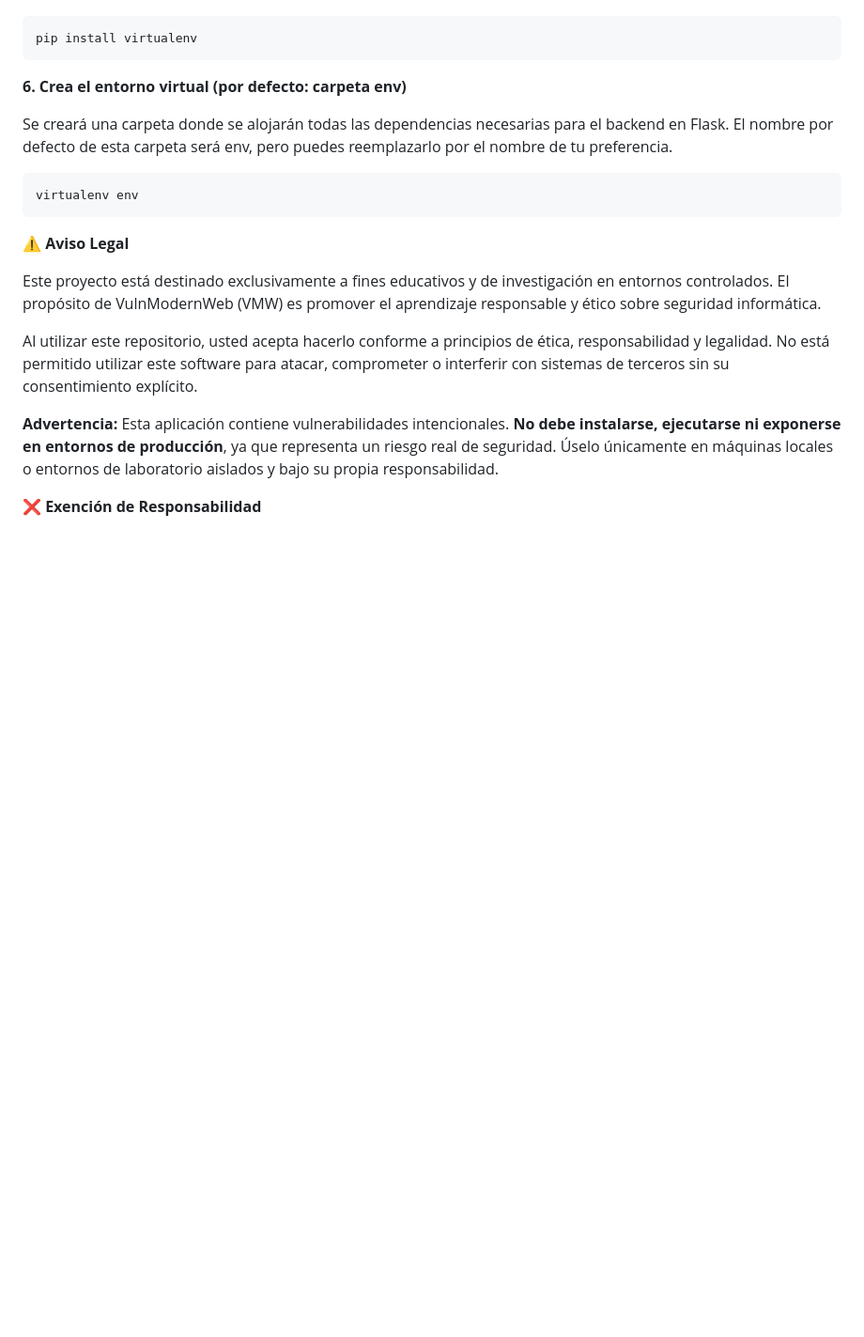
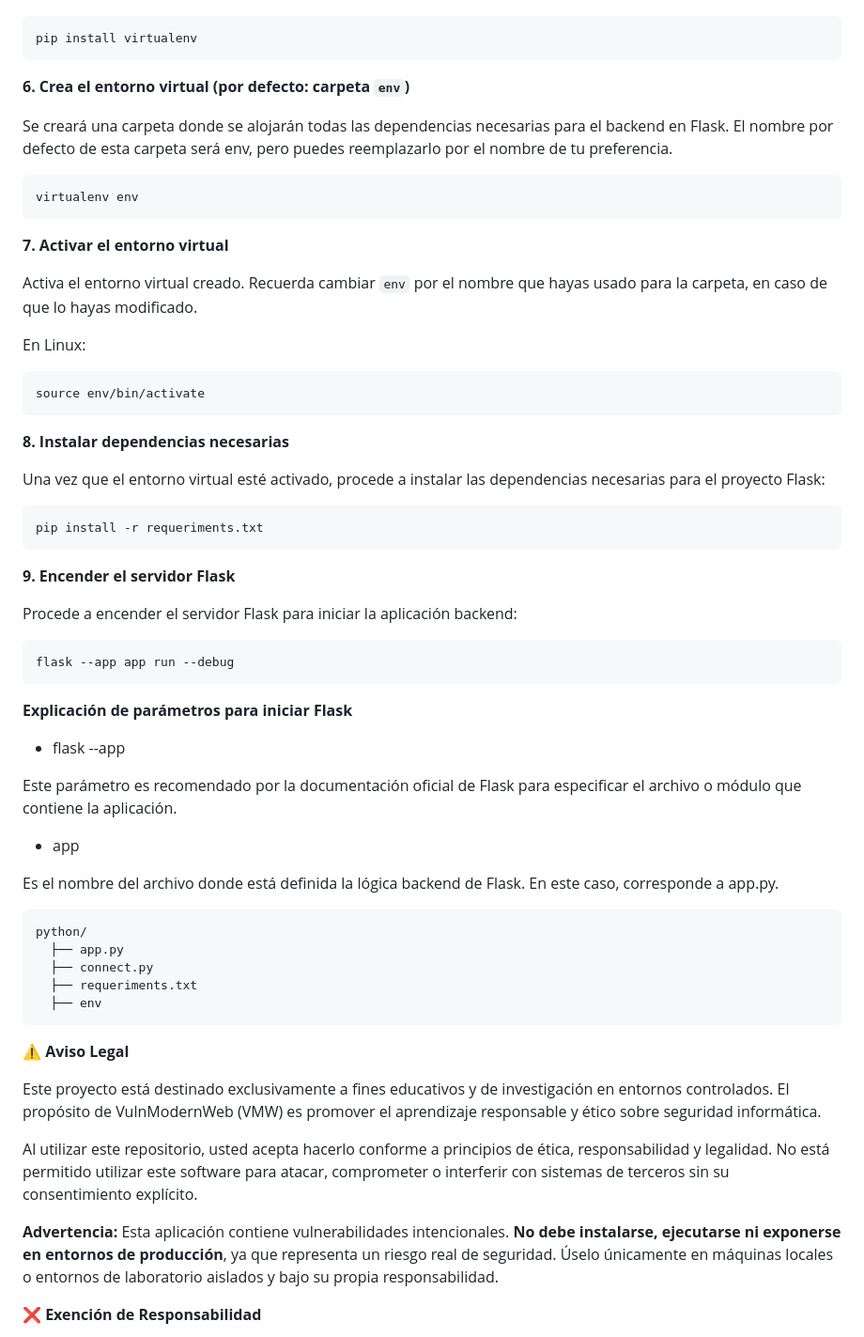
Before and after one commit to lmkbook/VulnModernWeb, a Markdown page: README.md, the part around the change. Shown at 94% size. Rendered like a GitHub page; blank space fills up the shorter version.

````diff
--- a/README.md
+++ b/README.md
@@ -100,7 +100,8 @@ Sin embargo, puedes usar el entorno de tu preferencia (como venv, conda, poetry,
 ```bash
 pip install virtualenv
 ```
-**6. Crea el entorno virtual (por defecto: carpeta env)**
+
+**6. Crea el entorno virtual (por defecto: carpeta `env`)**
 
 Se creará una carpeta donde se alojarán todas las dependencias necesarias para el backend en Flask.
 El nombre por defecto de esta carpeta será env, pero puedes reemplazarlo por el nombre de tu preferencia.
@@ -109,9 +110,46 @@ El nombre por defecto de esta carpeta será env, pero puedes reemplazarlo por el
 virtualenv env
 ```
 
+**7. Activar el entorno virtual**
 
+Activa el entorno virtual creado. Recuerda cambiar `env` por el nombre que hayas usado para la carpeta, en caso de que lo hayas modificado.
 
+En Linux:
 
+```bash
+source env/bin/activate
+```
+
+**8. Instalar dependencias necesarias**
+
+Una vez que el entorno virtual esté activado, procede a instalar las dependencias necesarias para el proyecto Flask:
+
+```bash
+pip install -r requeriments.txt
+```
+**9. Encender el servidor Flask**
+
+Procede a encender el servidor Flask para iniciar la aplicación backend:
+
+```bash
+flask --app app run --debug
+```
+**Explicación de parámetros para iniciar Flask**
+
+ * flask --app
+
+ Este parámetro es recomendado por la documentación oficial de Flask para especificar el archivo o módulo que contiene la aplicación.
+
+ * app
+
+ Es el nombre del archivo donde está definida la lógica backend de Flask. En este caso, corresponde a app.py.
+ ```
+ python/
+   ├── app.py
+   ├── connect.py
+   ├── requeriments.txt
+   ├── env
+ ```
 
 **⚠️ Aviso Legal**
 
````
